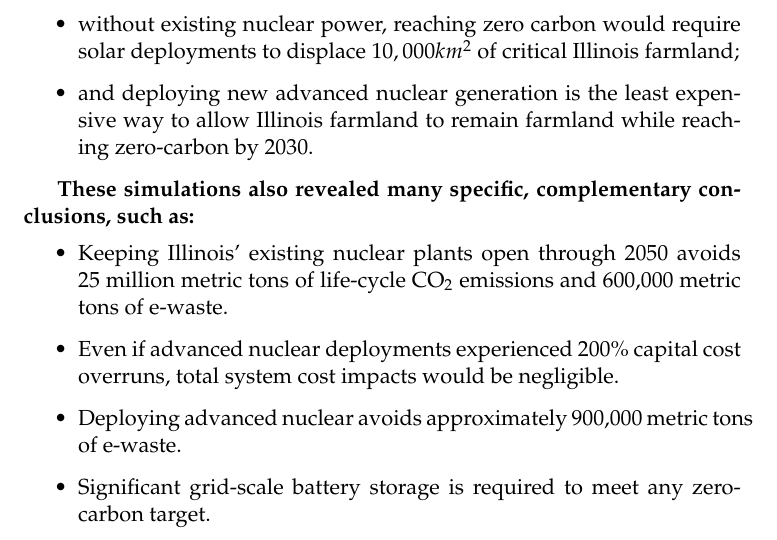
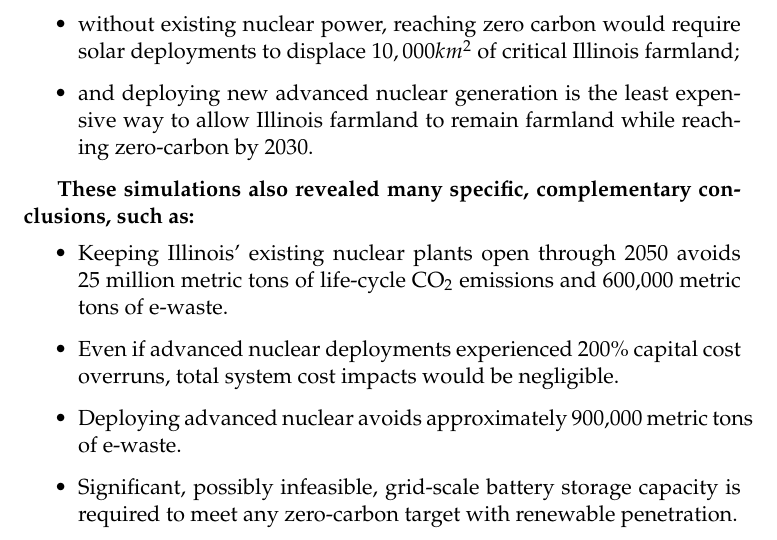
Before and after one commit to arfc/2021-04-nm-illinois, a LaTeX document (report/uiuc-arfc-2021-02.tex, which reads report/summary.tex): part of page 2 of 25, cut so that both start at the same text. Compiled offline with pdfLaTeX.

Commit message:
battery comment.

```diff
--- a/report/summary.tex
+++ b/report/summary.tex
@@ -41,41 +41,7 @@ conclusions, such as:}
                 cost overruns, total system cost impacts would be negligible.
         \item Deploying advanced nuclear avoids approximately 900,000 metric
                 tons of e-waste.
-        \item Significant grid-scale battery storage is required to meet any zero-carbon
-                target.
+        \item Significant, possibly infeasible, grid-scale battery storage capacity
+                is required to meet any zero-carbon target with renewable
+                penetration.
 \end{itemize}
-
-
-%That is, even if advanced nuclear were twice as expensive as predicted, it
-%would still be wise to deploy it in Illinois by 2030, given the state's carbon
-%reduction goals.
-
-%Luckily, Illinois’ nuclear plants are among the best in the world, and there is
-%no reason they shouldn’t continue to run for decades to come. Nuclear plants of
-%similar design and vintage around the world are seeing the lives of their
-%reactors extended to 80 years, with no limitation in sight. Further, with
-%proper maintenance and part replacement, these plants can continue to operate
-%like new even further beyond that.
-%If these nuclear plants are forced to close, and they will without action from
-%the state or the electricity market, they will be replaced by natural gas, not
-%solar and wind. This has been the result in Vermont, California, Massachusetts
-%and just last year in New York with the closure of Indian Point. Not only would
-%this be bad for emissions goals, but also for consumers who will pay \$480
-%million per year in higher rates, according to a recent report from Brattle. If
-%these nuclear plants close, citizens of Illinois will be forced to pay more
-%money to support the operation of fossil fuel plants in Indiana and Ohio that
-%don't protect the environment or pay for their own carbon emissions.
-%The premature closure of the state’s nuclear plants will especially impact the
-%towns and communities that rely on them. Nuclear plants are economic engines
-%that provide permanent, high-wage, high-skilled jobs for generations. And for
-%every 100 nuclear power plant jobs, 66 more jobs are created in local
-%communities. Replacing in-state nuclear generation with out-of-state natural
-%gas will result in a net job loss for Illinois.
-
-
-% specifically capacity auctions, have exacerbated the low-cost fossil fueled
-% plants have underbid emissions-free nuclear energy. Corresponding revenue
-% shortfalls in the hundreds
-%of millions of dollars undermined the economic feasibility of the Byron
-%and Dresden generating etations in northern Illinois, which provide over 4GWe
-%of firm, emissions-free power.
```
